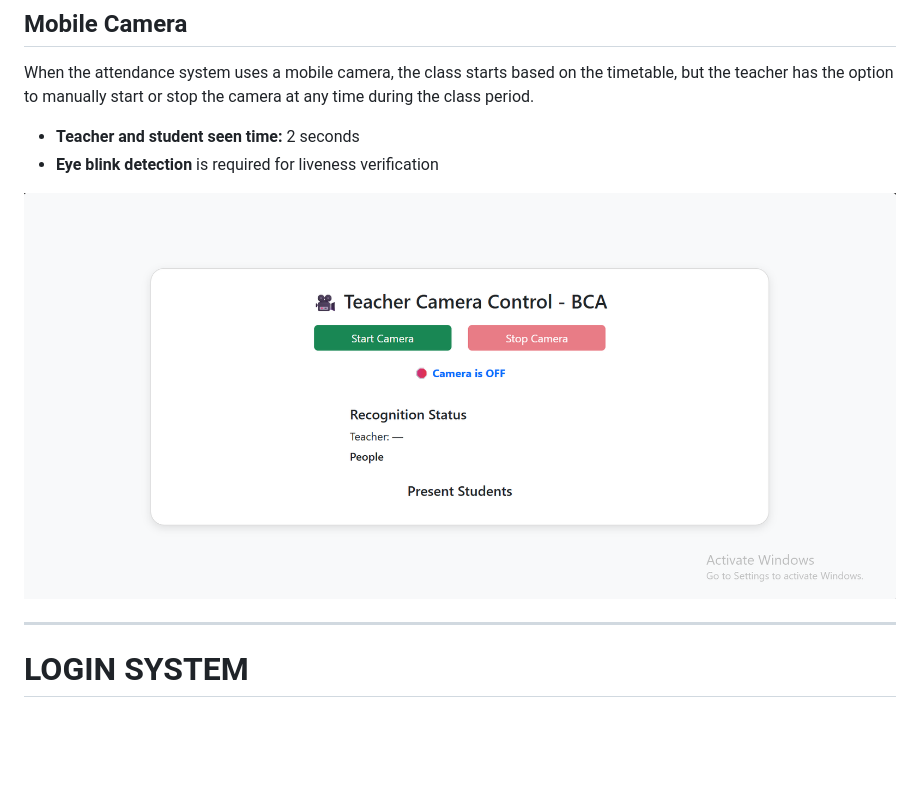
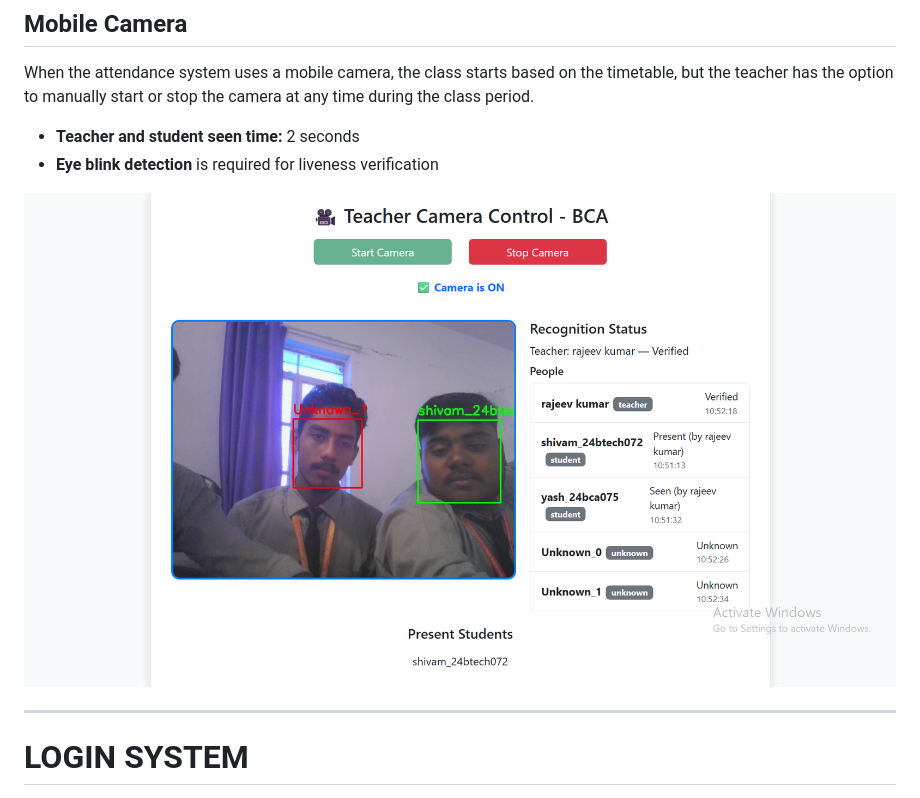
Before and after one commit to akash7anuj/Attendance_System, a Markdown page: README.md, the part around the change. Drawn GitHub-style; blank space fills up the shorter version.

Commit message:
Update attendance image in README

```diff
--- a/README.md
+++ b/README.md
@@ -16,7 +16,7 @@ When the attendance system uses a mobile camera, the class starts based on the t
 - **Teacher and student seen time:** 2 seconds
 - **Eye blink detection** is required for liveness verification
 
-![alt text](image/start_attendance.png)
+![alt text](image/taking_attendance.png)
 
 ---
 
```
